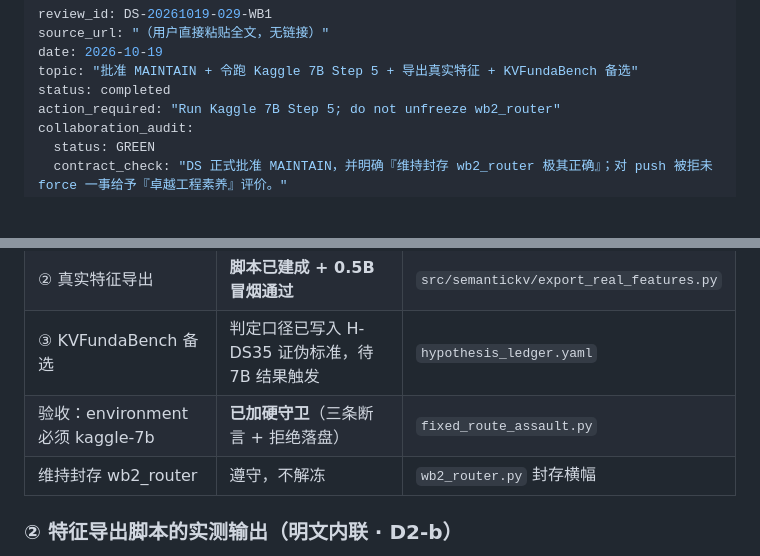
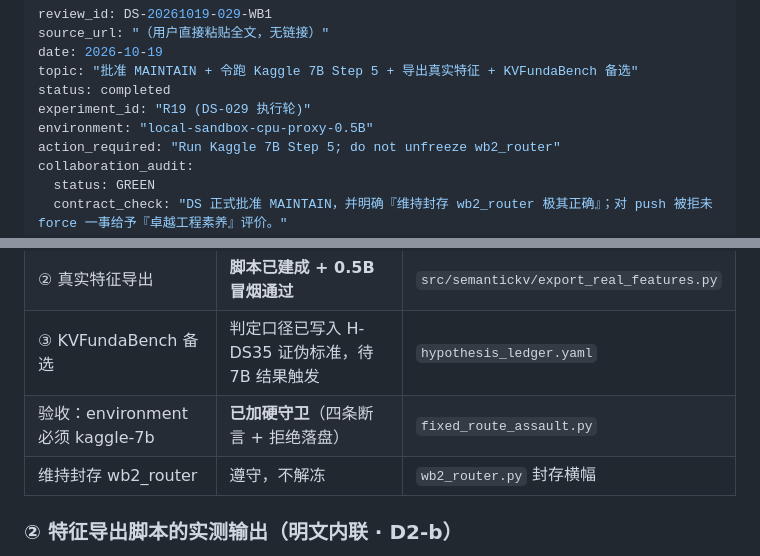
Before and after one commit to AllFlux/semantickv-reorg, a Markdown page: results/ds_reviews/20261019_029_wb1_review.md, 2 parts joined by grey strips. Drawn GitHub-style; blank space fills up the shorter version.

Commit message:
fix(DS-029): 评审内『三条断言』更正为四条 + 补 frontmatter 环境元数据；R19 投喂包重生成

```diff
--- a/results/ds_reviews/20261019_029_wb1_review.md
+++ b/results/ds_reviews/20261019_029_wb1_review.md
@@ -4,6 +4,8 @@ source_url: "（用户直接粘贴全文，无链接）"
 date: 2026-10-19
 topic: "批准 MAINTAIN + 令跑 Kaggle 7B Step 5 + 导出真实特征 + KVFundaBench 备选"
 status: completed
+experiment_id: "R19 (DS-029 执行轮)"
+environment: "local-sandbox-cpu-proxy-0.5B"
 action_required: "Run Kaggle 7B Step 5; do not unfreeze wb2_router"
 collaboration_audit:
   status: GREEN
@@ -54,7 +56,7 @@ DS 同时给出一条重要判断：**0.5B 数据已完全饱和**（3/3 全中
 | ① Kaggle 7B Step 5 | **阻塞（需用户）**：沙盒无 GPU、无 7B 权重、HF 网络不可达 | — |
 | ② 真实特征导出 | **脚本已建成 + 0.5B 冒烟通过** | `src/semantickv/export_real_features.py` |
 | ③ KVFundaBench 备选 | 判定口径已写入 H-DS35 证伪标准，待 7B 结果触发 | `hypothesis_ledger.yaml` |
-| 验收：environment 必须 kaggle-7b | **已加硬守卫**（三条断言 + 拒绝落盘） | `fixed_route_assault.py` |
+| 验收：environment 必须 kaggle-7b | **已加硬守卫**（四条断言 + 拒绝落盘） | `fixed_route_assault.py` |
 | 维持封存 wb2_router | 遵守，不解冻 | `wb2_router.py` 封存横幅 |
 
 ### ② 特征导出脚本的实测输出（明文内联 · D2-b）
```
